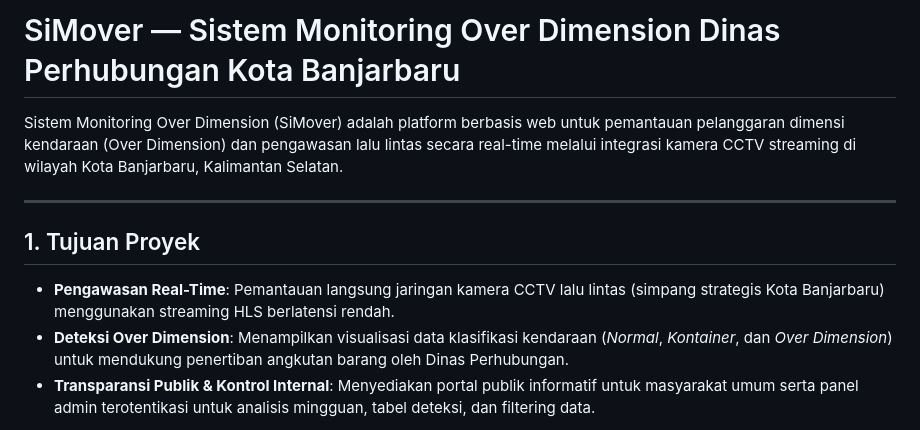
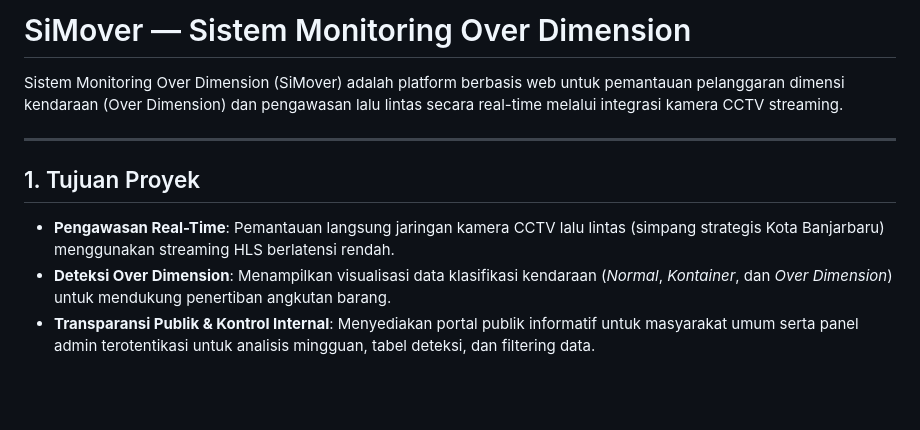
Before and after one commit to Daus290/SiMOver, a Markdown page: README.md, the part around the change. Drawn GitHub-style; blank space fills up the shorter version.

```diff
--- a/README.md
+++ b/README.md
@@ -1,12 +1,12 @@
-# SiMover — Sistem Monitoring Over Dimension Dinas Perhubungan Kota Banjarbaru
+# SiMover — Sistem Monitoring Over Dimension
 
-Sistem Monitoring Over Dimension (SiMover) adalah platform berbasis web untuk pemantauan pelanggaran dimensi kendaraan (Over Dimension) dan pengawasan lalu lintas secara real-time melalui integrasi kamera CCTV streaming di wilayah Kota Banjarbaru, Kalimantan Selatan.
+Sistem Monitoring Over Dimension (SiMover) adalah platform berbasis web untuk pemantauan pelanggaran dimensi kendaraan (Over Dimension) dan pengawasan lalu lintas secara real-time melalui integrasi kamera CCTV streaming.
 
 ---
 
 ## 1. Tujuan Proyek
 - **Pengawasan Real-Time**: Pemantauan langsung jaringan kamera CCTV lalu lintas (simpang strategis Kota Banjarbaru) menggunakan streaming HLS berlatensi rendah.
-- **Deteksi Over Dimension**: Menampilkan visualisasi data klasifikasi kendaraan (*Normal*, *Kontainer*, dan *Over Dimension*) untuk mendukung penertiban angkutan barang oleh Dinas Perhubungan.
+- **Deteksi Over Dimension**: Menampilkan visualisasi data klasifikasi kendaraan (*Normal*, *Kontainer*, dan *Over Dimension*) untuk mendukung penertiban angkutan barang.
 - **Transparansi Publik & Kontrol Internal**: Menyediakan portal publik informatif untuk masyarakat umum serta panel admin terotentikasi untuk analisis mingguan, tabel deteksi, dan filtering data.
 
 > **Catatan Batasan Sistem**: Saat ini deteksi dimensi kendaraan menggunakan data contoh terstruktur (`DummyDataService`) yang siap dihubungkan ke pipeline inferensi Artificial Intelligence (AI) / Computer Vision pada tahapan pengembangan berikutnya.
```
